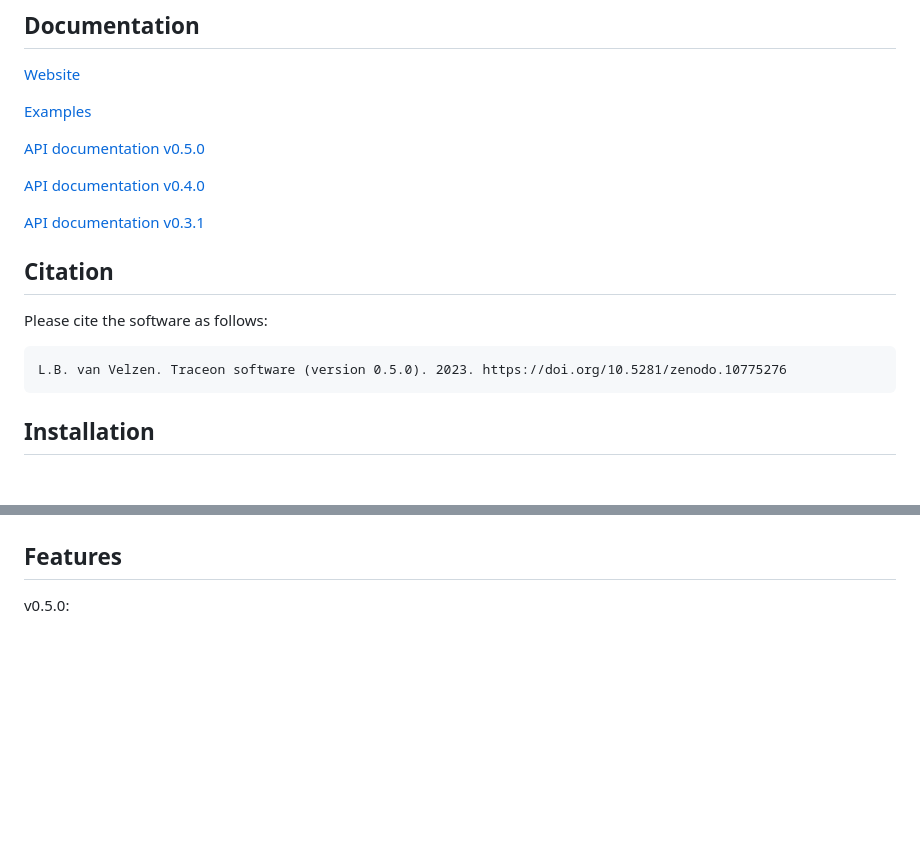
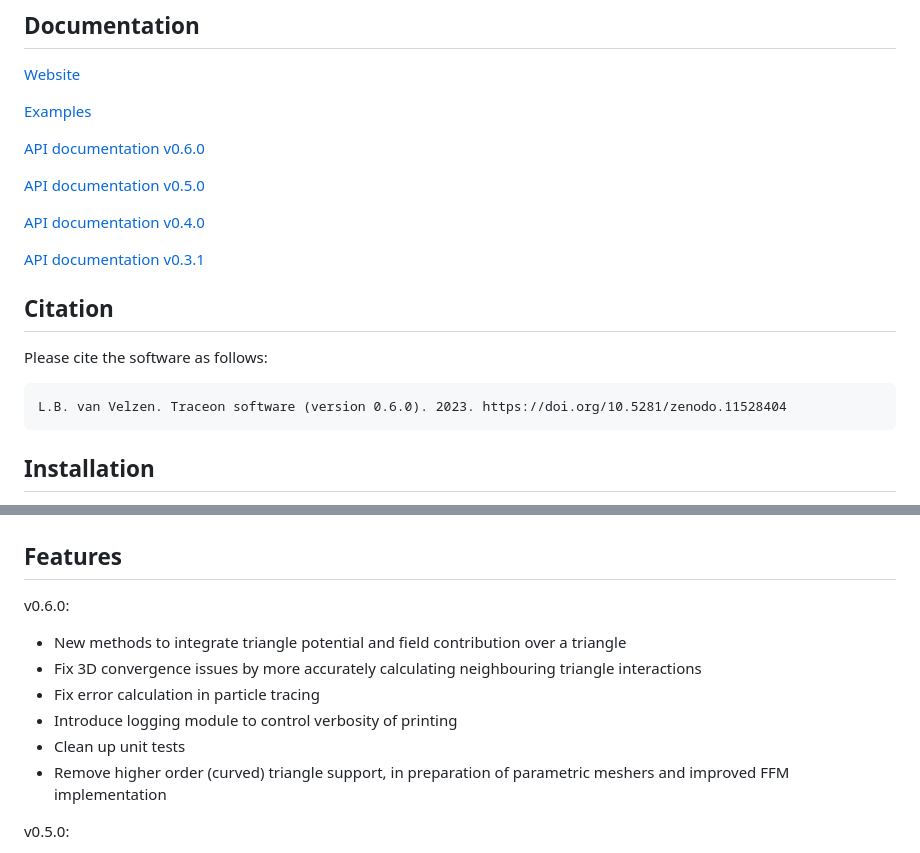
Before and after one commit to leon-vv/Traceon, a Markdown page: README.md, 2 parts joined by grey strips. Drawn GitHub-style; blank space fills up the shorter version.

Commit message:
Update README to reflect v0.6.0 release

````diff
--- a/README.md
+++ b/README.md
@@ -10,6 +10,8 @@ Traceon is completely free to use and open source. The source code is distribute
 
 [Examples](https://github.com/leon-vv/Traceon/tree/main/examples)
 
+[API documentation v0.6.0](https://traceon.org/docs/v0.6.0/index.html)
+
 [API documentation v0.5.0](https://traceon.org/docs/v0.5.0/index.html)
 
 [API documentation v0.4.0](https://traceon.org/docs/v0.4.0/index.html)
@@ -21,7 +23,7 @@ Traceon is completely free to use and open source. The source code is distribute
 Please cite the software as follows:
 
 ```
-L.B. van Velzen. Traceon software (version 0.5.0). 2023. https://doi.org/10.5281/zenodo.10775276
+L.B. van Velzen. Traceon software (version 0.6.0). 2023. https://doi.org/10.5281/zenodo.11528404
 ```
 
 ## Installation
@@ -61,6 +63,14 @@ Don't worry. You can reach me.
 
 ## Features
 
+v0.6.0:
+- New methods to integrate triangle potential and field contribution over a triangle
+- Fix 3D convergence issues by more accurately calculating neighbouring triangle interactions
+- Fix error calculation in particle tracing
+- Introduce logging module to control verbosity of printing
+- Clean up unit tests
+- Remove higher order (curved) triangle support, in preparation of parametric meshers and improved FFM implementation
+
 v0.5.0:
 - Add preliminary support for magnetostatics
 - Improve and generalize mesh class (allow import/export)
````
